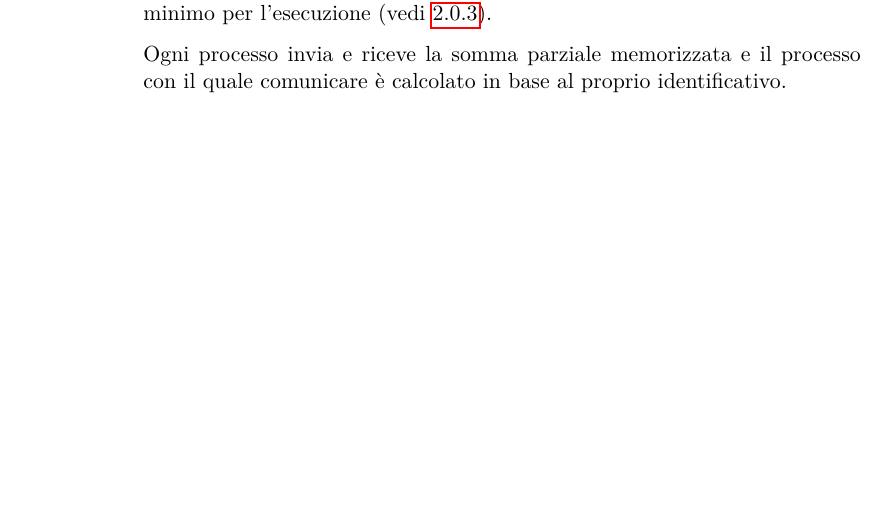
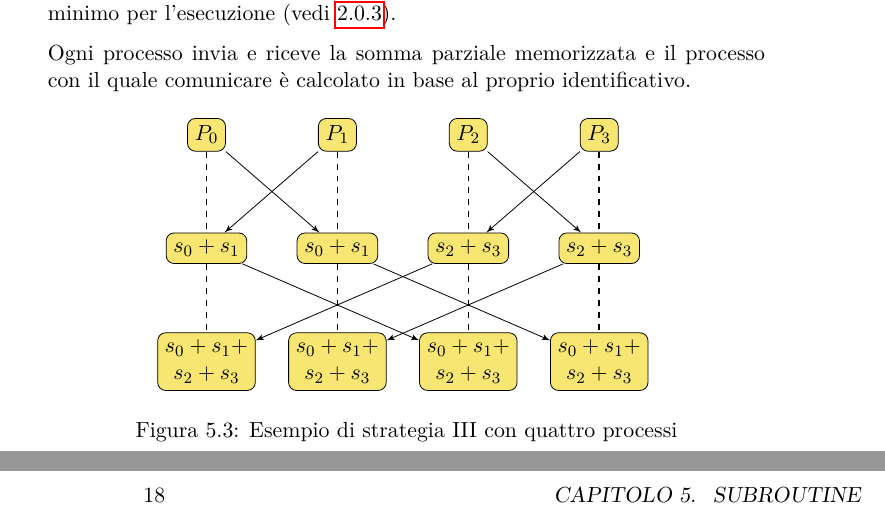
Before and after one commit to ares-17/progetti-universitari, a LaTeX thesis (pdc/documentazione_primo_elaborato.tex): part of page 16 of 21 before the commit and two parts of pages 17 and 18 of 23 after it, the two joined at a grey line, cut so that both start at the same text, the shorter picture padded with empty space. Compiled offline with pdfLaTeX.

Commit message:
aggiunti grafici per strategie primo_elaborato PDC

```diff
--- a/pdc/documentazione_primo_elaborato.tex
+++ b/pdc/documentazione_primo_elaborato.tex
@@ -401,6 +445,53 @@ void third_strategy(int memum, double * partial_sum) {
 \end{lstlisting}
 La terza strategia si avvale anch'essa di una lista di potenze di due per determinare le comunicazioni da compiere. In tale strategia sono coinvolti tutti i processi in qualsiasi livello, garantendo comunque un numero di livelli minimo per l'esecuzione (vedi \ref{strategia_3}).\par
 Ogni processo invia e riceve la somma parziale memorizzata e il processo con il quale comunicare  è calcolato in base al proprio identificativo.
+\begin{figure}[H]
+\centering
+  \begin{tikzpicture}[auto, node distance=2.5em,>=latex',every node/.style = {shape=rectangle, rounded corners,
+    draw, align=center, top color=header, bottom color=header}]
+    \node[xshift=-9em](P0){$P_0$};
+    \node[xshift=-3em](P1){$P_1$};
+    \node[xshift=+3em](P2){$P_2$};
+    \node[xshift=+9em](P3){$P_3$};
+
+    \node[xshift=-9em,yshift=-2cm](P0_1){$s_0+s_1$};
+    \node[xshift=-3em,yshift=-2cm](P1_1){$s_0+s_1$};
+    \node[xshift=+3em,yshift=-2cm](P2_1){$s_2+s_3$};
+    \node[xshift=+9em,yshift=-2cm](P3_1){$s_2+s_3$};
+
+    \node[xshift=-9em,yshift=-4cm](P0_2)
+    {$s_0+s_1+$ \\ $s_2+s_3$};
+    \node[xshift=-3em,yshift=-4cm](P1_2)
+    {$s_0+s_1+$ \\ $s_2+s_3$};
+    \node[xshift=+3em,yshift=-4cm](P2_2)
+    {$s_0+s_1+$ \\ $s_2+s_3$};
+    \node[xshift=+9em,yshift=-4cm](P3_2)
+    {$s_0+s_1+$ \\ $s_2+s_3$};
+
+    \draw [thick,dashed]  (P0) -- (P0_1);
+    \draw [->] (P0) -- (P1_1);
+    \draw [->] (P1) -- (P0_1);
+    \draw [thick,dashed]  (P1) -- (P1_1);
+    \draw [thick,dashed]  (P2) -- (P2_1);
+    \draw [->] (P2) -- (P3_1);
+    \draw [->] (P3) -- (P2_1);
+    \draw [thick,dashed]  (P3) -- (P3_1);
+
+    \draw [->] (P0_1) -- (P2_2);
+    \draw [->] (P1_1) -- (P3_2);
+    \draw [->] (P2_1) -- (P0_2);
+    \draw [->] (P3_1) -- (P1_2);
+
+    \draw [thick,dashed]  (P0_1) -- (P0_2);
+    \draw [thick,dashed]  (P1_1) -- (P1_2);
+    \draw [thick,dashed]  (P2_1) -- (P2_2);
+    \draw [thick,dashed]  (P3_1) -- (P3_2);
+
+    \end{tikzpicture}
+    \caption{Esempio di strategia III con quattro processi}
+    \label{fig:grid files}
+\end{figure}
+
 
 \chapter{Analisi dei tempi}
 \chapter{Esempi d'uso}
```
Also changed, not shown: pdc/documentazione_primo_elaborato.pdf, pdc/documentazione_primo_elaborato.tex (46 more changed lines).
